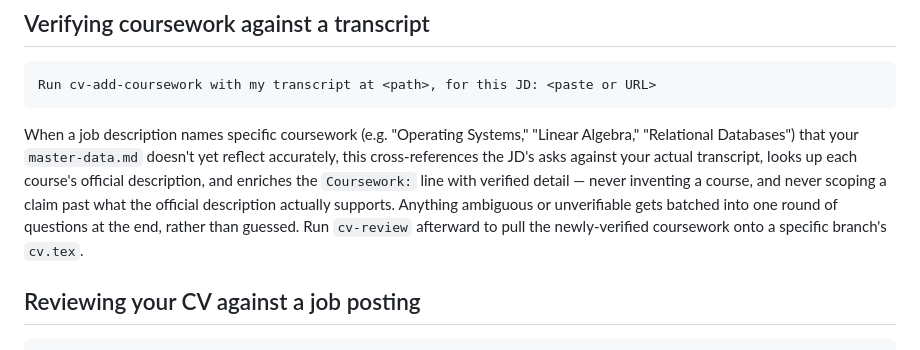
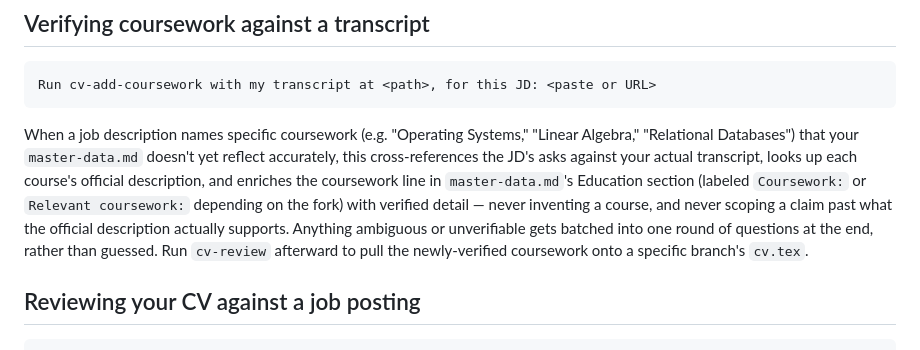
Before and after one commit to ozikan5/CVApplicate, a Markdown page: README.md, the part around the change. GitHub-like rendering.

Commit message:
Fix inputs/branch-state contradiction and coursework-line wording in cv-add-coursework

```diff
--- a/README.md
+++ b/README.md
@@ -136,12 +136,13 @@ Run cv-add-coursework with my transcript at <path>, for this JD: <paste or URL>
 When a job description names specific coursework (e.g. "Operating Systems," "Linear
 Algebra," "Relational Databases") that your `master-data.md` doesn't yet reflect
 accurately, this cross-references the JD's asks against your actual transcript,
-looks up each course's official description, and enriches the `Coursework:` line
-with verified detail — never inventing a course, and never scoping a claim past
-what the official description actually supports. Anything ambiguous or
-unverifiable gets batched into one round of questions at the end, rather than
-guessed. Run `cv-review` afterward to pull the newly-verified coursework onto a
-specific branch's `cv.tex`.
+looks up each course's official description, and enriches the coursework line in
+`master-data.md`'s Education section (labeled `Coursework:` or `Relevant
+coursework:` depending on the fork) with verified detail — never inventing a
+course, and never scoping a claim past what the official description actually
+supports. Anything ambiguous or unverifiable gets batched into one round of
+questions at the end, rather than guessed. Run `cv-review` afterward to pull the
+newly-verified coursework onto a specific branch's `cv.tex`.
 
 ## Reviewing your CV against a job posting
 
```
Also changed, not shown: 1 other file.
